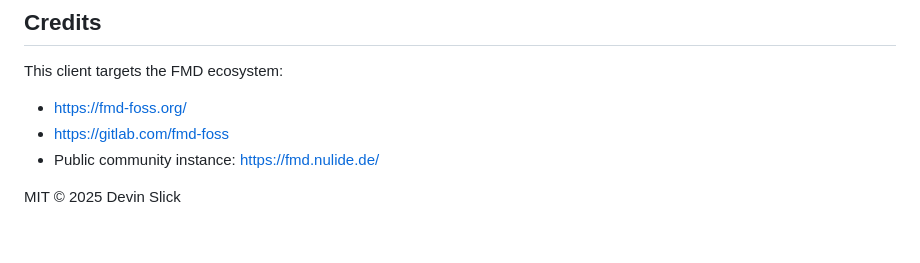
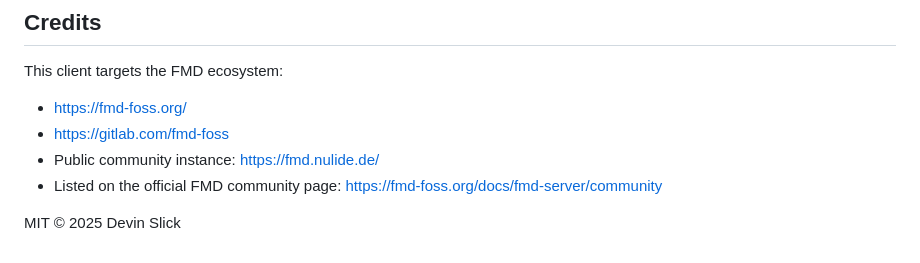
Before and after one commit to devinslick/fmd_api, a Markdown page: README.md, the part around the change. GitHub-like rendering.

Commit message:
README.md: fmd_api is now listed on https://fmd-foss.org/docs/fmd-server/community

```diff
--- a/README.md
+++ b/README.md
@@ -190,5 +190,6 @@ This client targets the FMD ecosystem:
 - https://fmd-foss.org/
 - https://gitlab.com/fmd-foss
 - Public community instance: https://fmd.nulide.de/
+ - Listed on the official FMD community page: https://fmd-foss.org/docs/fmd-server/community
 
 MIT © 2025 Devin Slick
```
